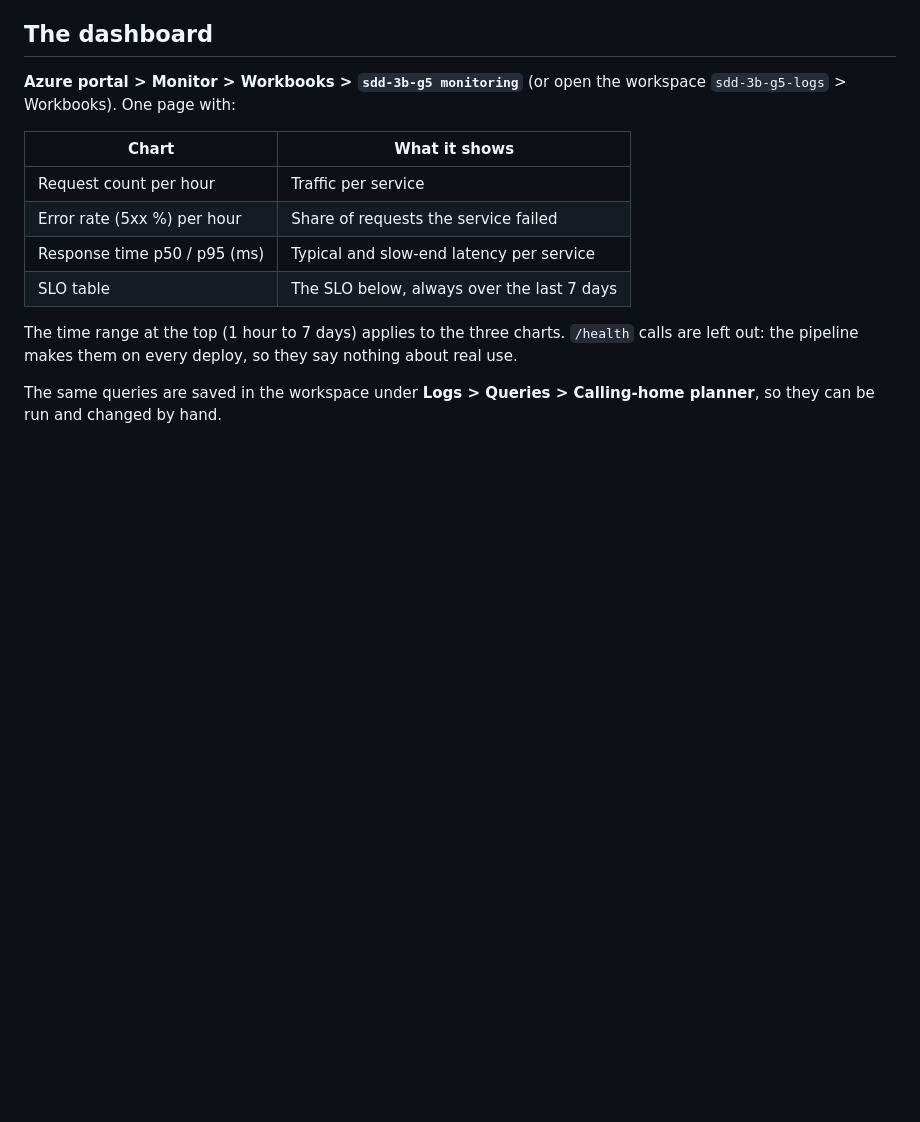
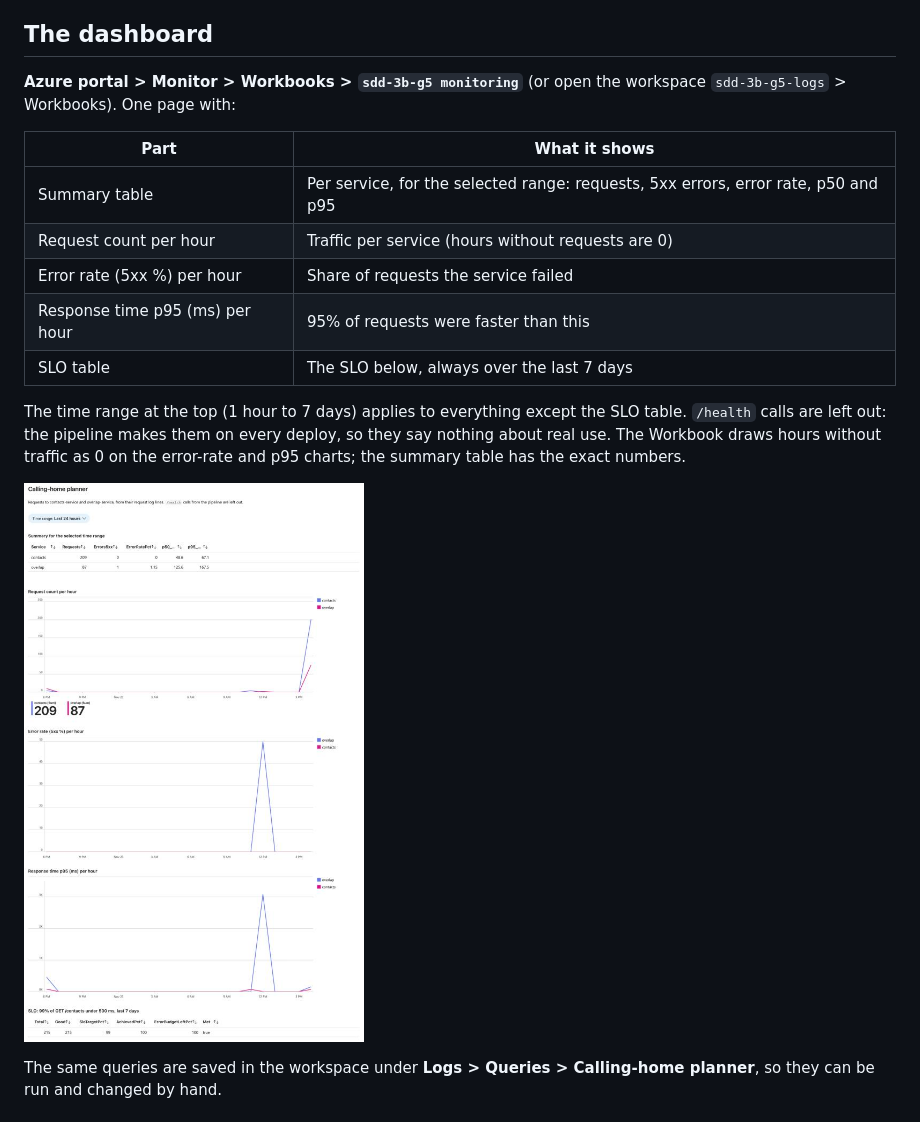
Before and after one commit to TatianaQuinnIE/sdd-groupassignment-callhome, a Markdown page: docs/monitoring.md, the part around one of its changes. Rendered like a GitHub page; pictures changed too: docs/img/monitoring-workbook.png (added); blank space fills up the shorter version.

```diff
--- a/docs/monitoring.md
+++ b/docs/monitoring.md
@@ -21,15 +21,20 @@ keeps them 30 days and caps ingestion at 1 GB a day.
 **Azure portal > Monitor > Workbooks > `sdd-3b-g5 monitoring`** (or open the workspace
 `sdd-3b-g5-logs` > Workbooks). One page with:
 
-| Chart | What it shows |
+| Part | What it shows |
 | --- | --- |
-| Request count per hour | Traffic per service |
+| Summary table | Per service, for the selected range: requests, 5xx errors, error rate, p50 and p95 |
+| Request count per hour | Traffic per service (hours without requests are 0) |
 | Error rate (5xx %) per hour | Share of requests the service failed |
-| Response time p50 / p95 (ms) | Typical and slow-end latency per service |
+| Response time p95 (ms) per hour | 95% of requests were faster than this |
 | SLO table | The SLO below, always over the last 7 days |
 
-The time range at the top (1 hour to 7 days) applies to the three charts. `/health` calls
-are left out: the pipeline makes them on every deploy, so they say nothing about real use.
+The time range at the top (1 hour to 7 days) applies to everything except the SLO table.
+`/health` calls are left out: the pipeline makes them on every deploy, so they say nothing
+about real use. The Workbook draws hours without traffic as 0 on the error-rate and p95
+charts; the summary table has the exact numbers.
+
+![The sdd-3b-g5 monitoring Workbook on 23 Nov](img/monitoring-workbook.png)
 
 The same queries are saved in the workspace under **Logs > Queries > Calling-home planner**,
 so they can be run and changed by hand.
```
Also changed, not shown: other parts of docs/monitoring.md (+55 -9 lines), docs/scrum/sprint-2.md (+2 -1 lines).
